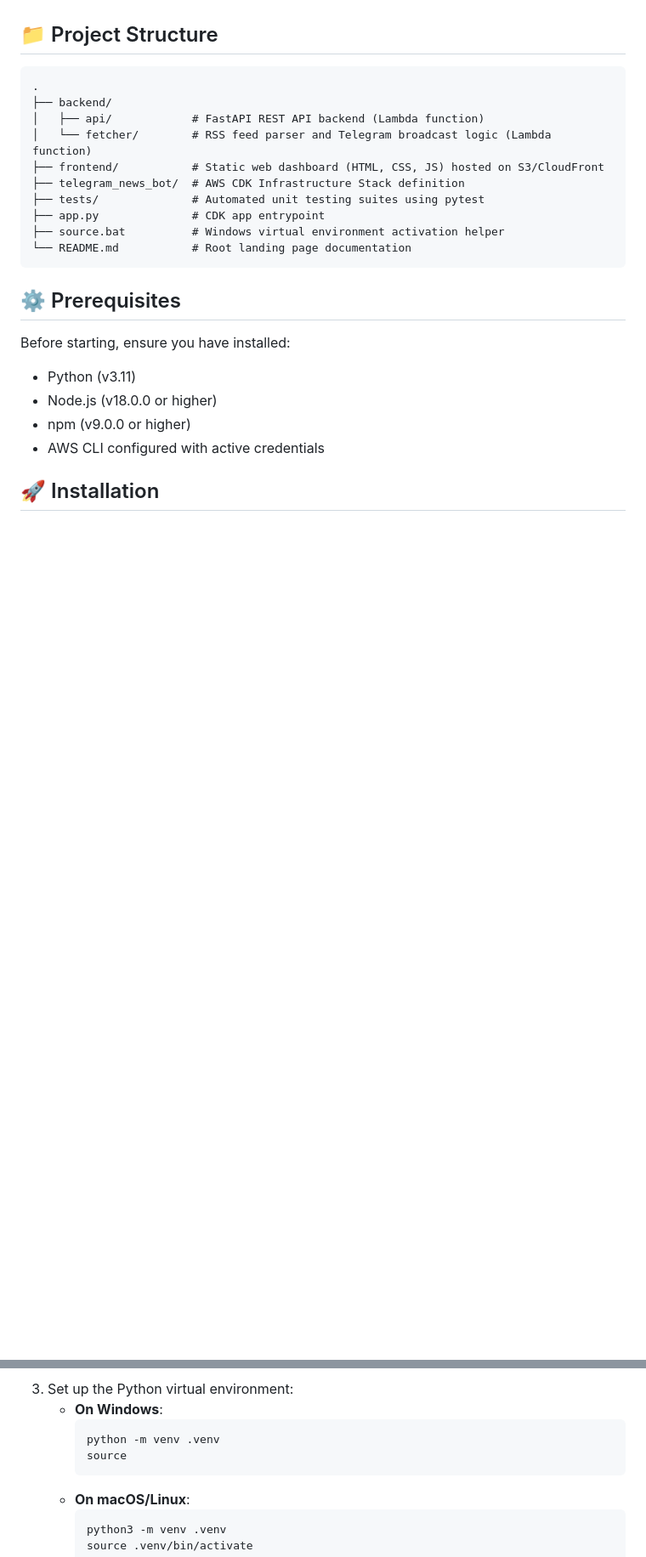
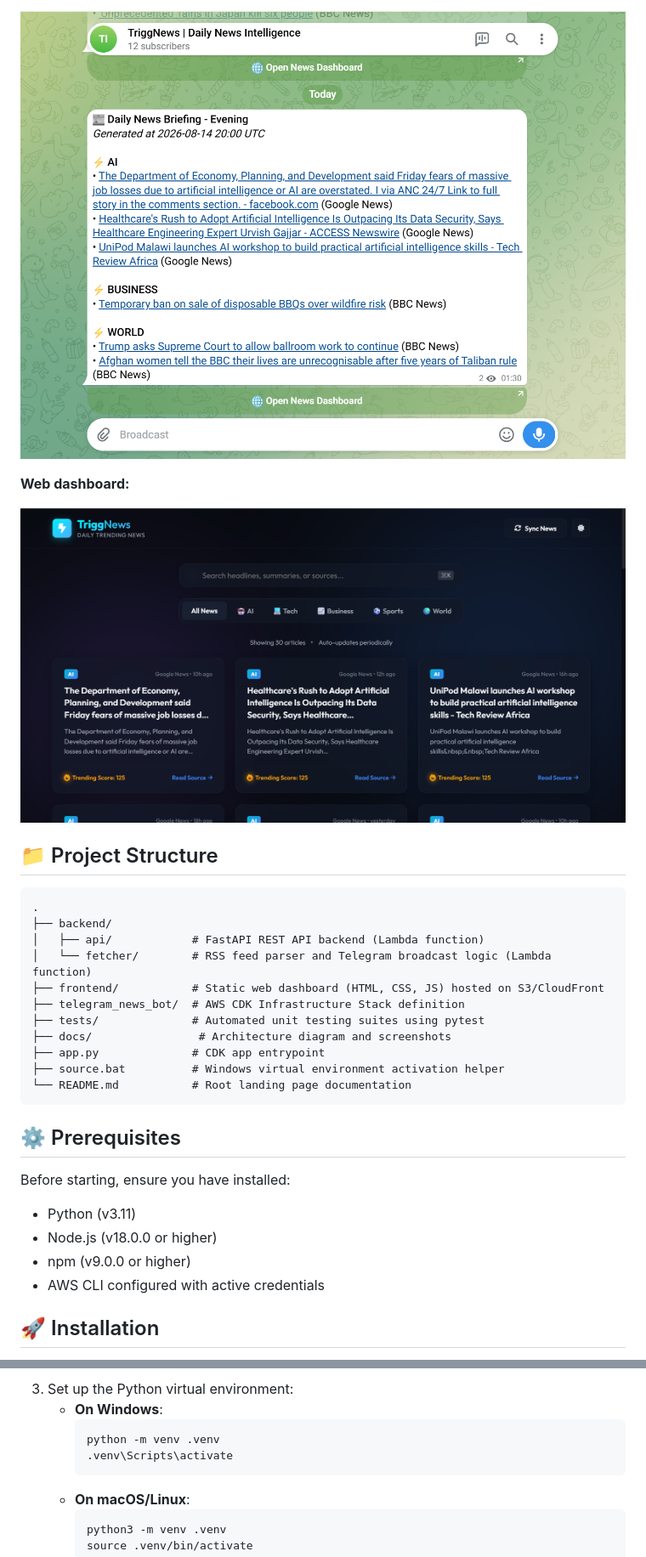
Before and after one commit to NarendraReddy077/trending-news-telegram-bot, a Markdown page: README.md, 2 parts joined by grey strips. Shown at 85% size. Rendered like a GitHub page; blank space fills up the shorter version.

````diff
--- a/README.md
+++ b/README.md
@@ -27,3 +53,9 @@ A serverless AWS-native solution that fetches news from RSS feeds and external A
+![Screenshot of the TriggNews Telegram channel showing a formatted daily news briefing with categorized headlines under AI, Business, and World](docs/telegram-briefing.png)
+
+**Web dashboard:**
+
+![Screenshot of the TriggNews dark-mode web dashboard showing trending article cards with category filters and trending scores](docs/dashboard.png)
+
 ## 📁 Project Structure
 ```text
 .
@@ -33,6 +65,7 @@ A serverless AWS-native solution that fetches news from RSS feeds and external A
 ├── frontend/           # Static web dashboard (HTML, CSS, JS) hosted on S3/CloudFront
 ├── telegram_news_bot/  # AWS CDK Infrastructure Stack definition
 ├── tests/              # Automated unit testing suites using pytest
+├── docs/                # Architecture diagram and screenshots
 ├── app.py              # CDK app entrypoint
 ├── source.bat          # Windows virtual environment activation helper
 └── README.md           # Root landing page documentation
@@ -60,7 +93,7 @@ Follow these sequential steps to set up the development environment locally:
    - **On Windows**:
      ```powershell
      python -m venv .venv
-     source
+     .venv\Scripts\activate
      ```
    - **On macOS/Linux**:
      ```bash
````
Also changed, not shown: other parts of README.md (+32 -2 lines).
